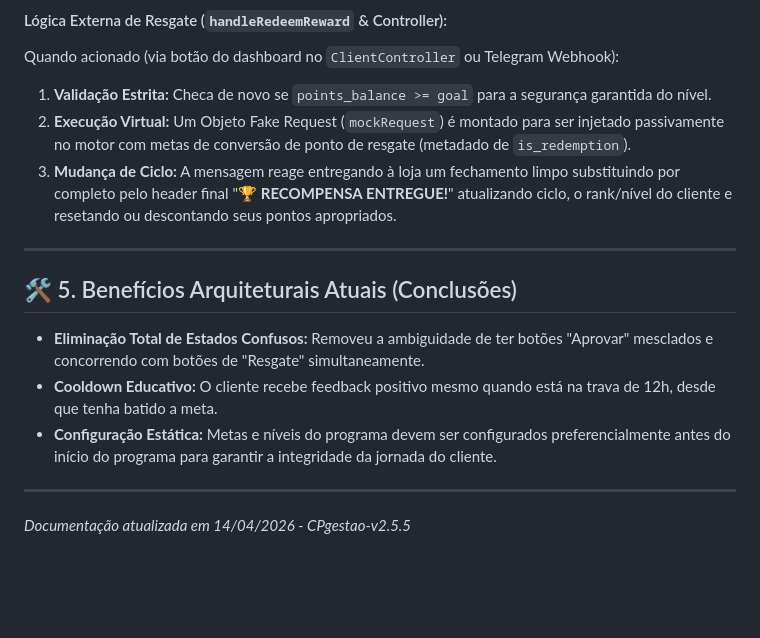
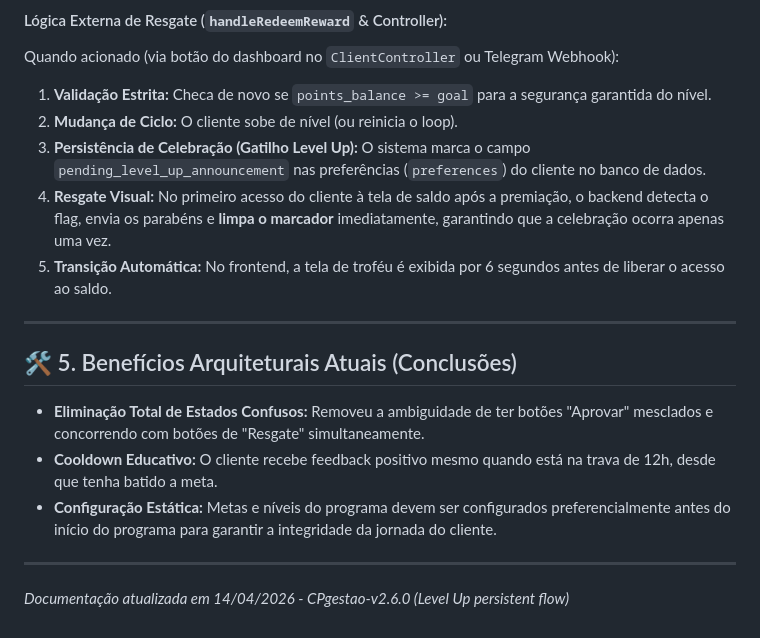
Before and after one commit to karlateshima2012-create/CP-Gestao-New, a Markdown page: DOCUMENTACAO_MOTOR_PONTUACAO.md, the part around the change. Drawn GitHub-style; blank space fills up the shorter version.

```diff
--- a/DOCUMENTACAO_MOTOR_PONTUACAO.md
+++ b/DOCUMENTACAO_MOTOR_PONTUACAO.md
@@ -199,8 +199,10 @@ O componente `TelegramWebhookController` atua em forte união com a refatoraçã
 #### Lógica Externa de Resgate (`handleRedeemReward` & Controller):
 Quando acionado (via botão do dashboard no `ClientController` ou Telegram Webhook):
 1. **Validação Estrita:** Checa de novo se `points_balance >= goal` para a segurança garantida do nível.
-2. **Execução Virtual:** Um Objeto Fake Request (`mockRequest`) é montado para ser injetado passivamente no motor com metas de conversão de ponto de resgate (metadado de `is_redemption`).
-3. **Mudança de Ciclo:** A mensagem reage entregando à loja um fechamento limpo substituindo por completo pelo header final "🏆 **RECOMPENSA ENTREGUE!**" atualizando ciclo, o rank/nível do cliente e resetando ou descontando seus pontos apropriados.
+2. **Mudança de Ciclo:** O cliente sobe de nível (ou reinicia o loop).
+3. **Persistência de Celebração (Gatilho Level Up):** O sistema marca o campo `pending_level_up_announcement` nas preferências (`preferences`) do cliente no banco de dados.
+4. **Resgate Visual:** No primeiro acesso do cliente à tela de saldo após a premiação, o backend detecta o flag, envia os parabéns e **limpa o marcador** imediatamente, garantindo que a celebração ocorra apenas uma vez.
+5. **Transição Automática:** No frontend, a tela de troféu é exibida por 6 segundos antes de liberar o acesso ao saldo.
 
 ---
 
@@ -210,4 +212,4 @@ Quando acionado (via botão do dashboard no `ClientController` ou Telegram Webho
 - **Configuração Estática:** Metas e níveis do programa devem ser configurados preferencialmente antes do início do programa para garantir a integridade da jornada do cliente.
 
 ---
-*Documentação atualizada em 14/04/2026 - CPgestao-v2.5.5*
+*Documentação atualizada em 14/04/2026 - CPgestao-v2.6.0 (Level Up persistent flow)*
```
Also changed, not shown: DOCUMENTACAO_MENSAGENS_SISTEMA.md (+2 -1 lines).
